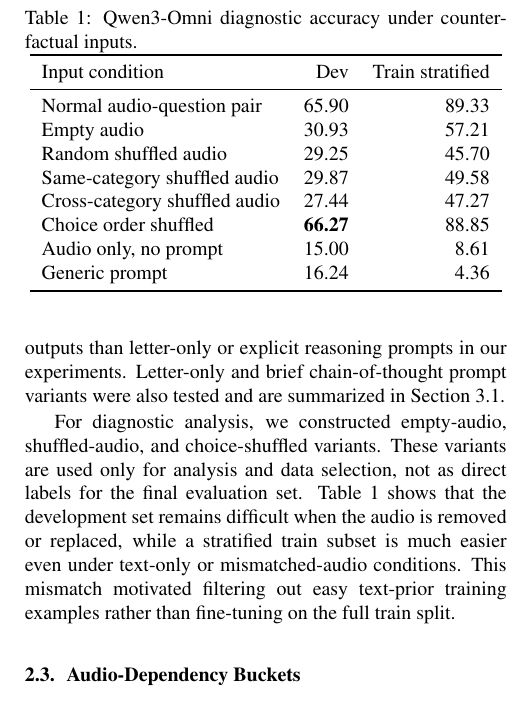
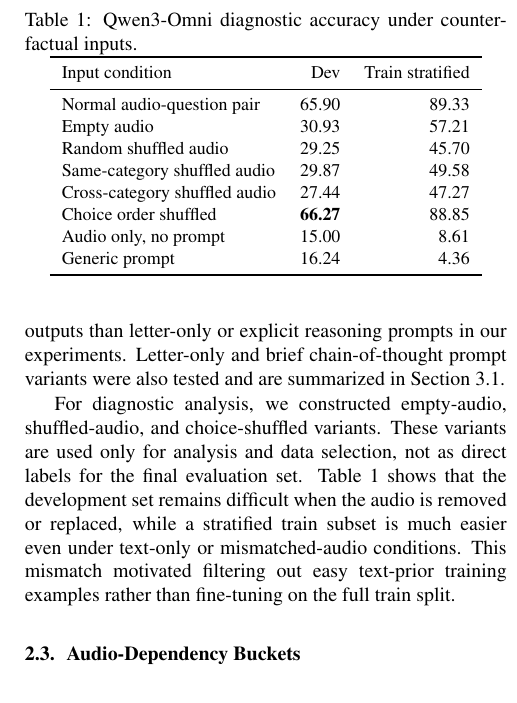
Before and after one commit to frednam93/adqa_nam, a LaTeX paper (paper/main.tex): part of one column of page 2 of 5, cut so that both start at the same text. Compiled offline with pdfLaTeX.

Commit message:
Unify ADQA table font sizes

```diff
--- a/paper/main.tex
+++ b/paper/main.tex
@@ -56,6 +56,7 @@
 
 \begin{table}[t]
 \centering
+\small
 \caption{Qwen3-Omni diagnostic accuracy under counterfactual inputs.}
 \label{tab:diagnostic_scores}
 \begin{tabular}{lrr}
```
Also changed, not shown: paper/main.tex (1 more changed lines), 1 other file.
